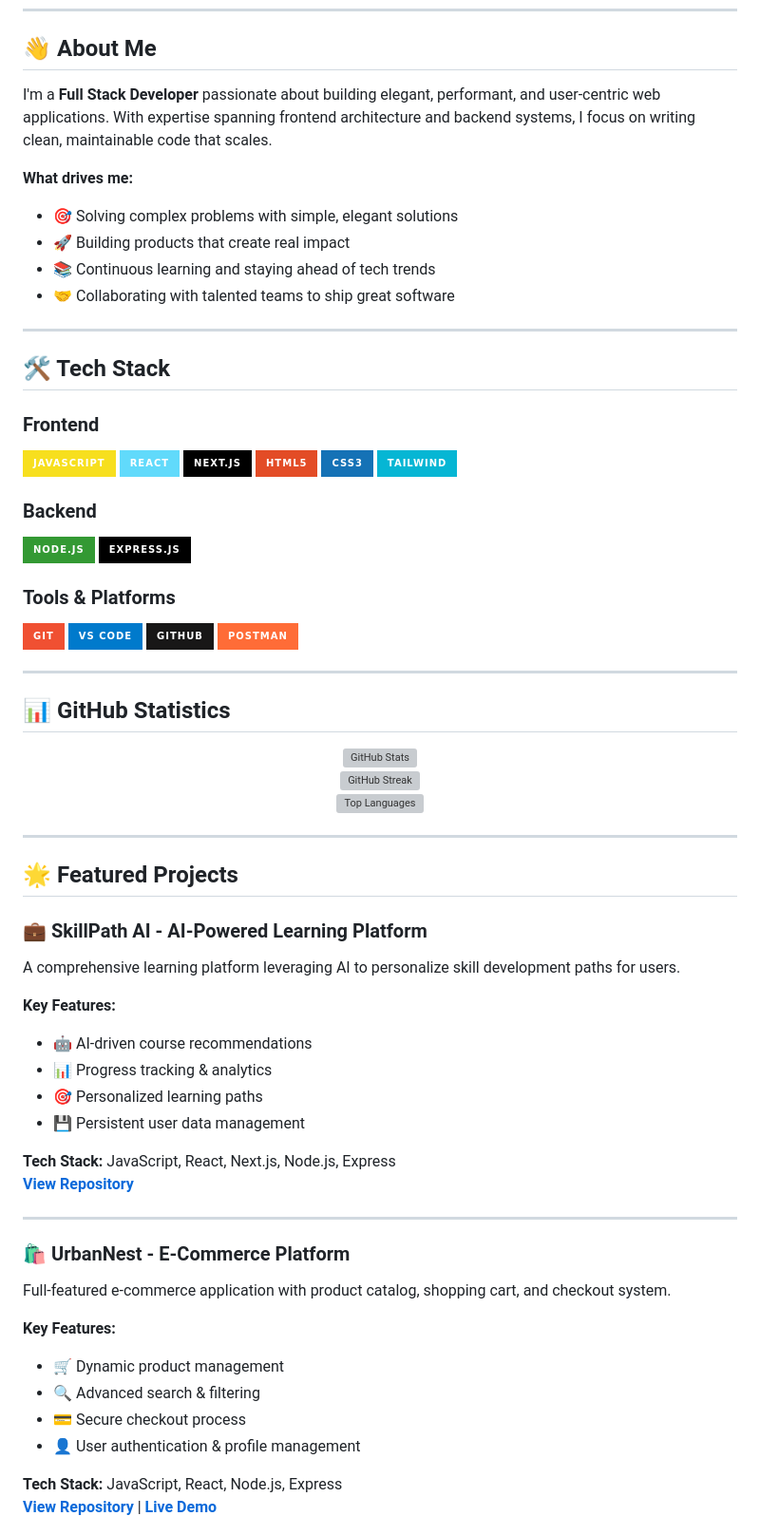
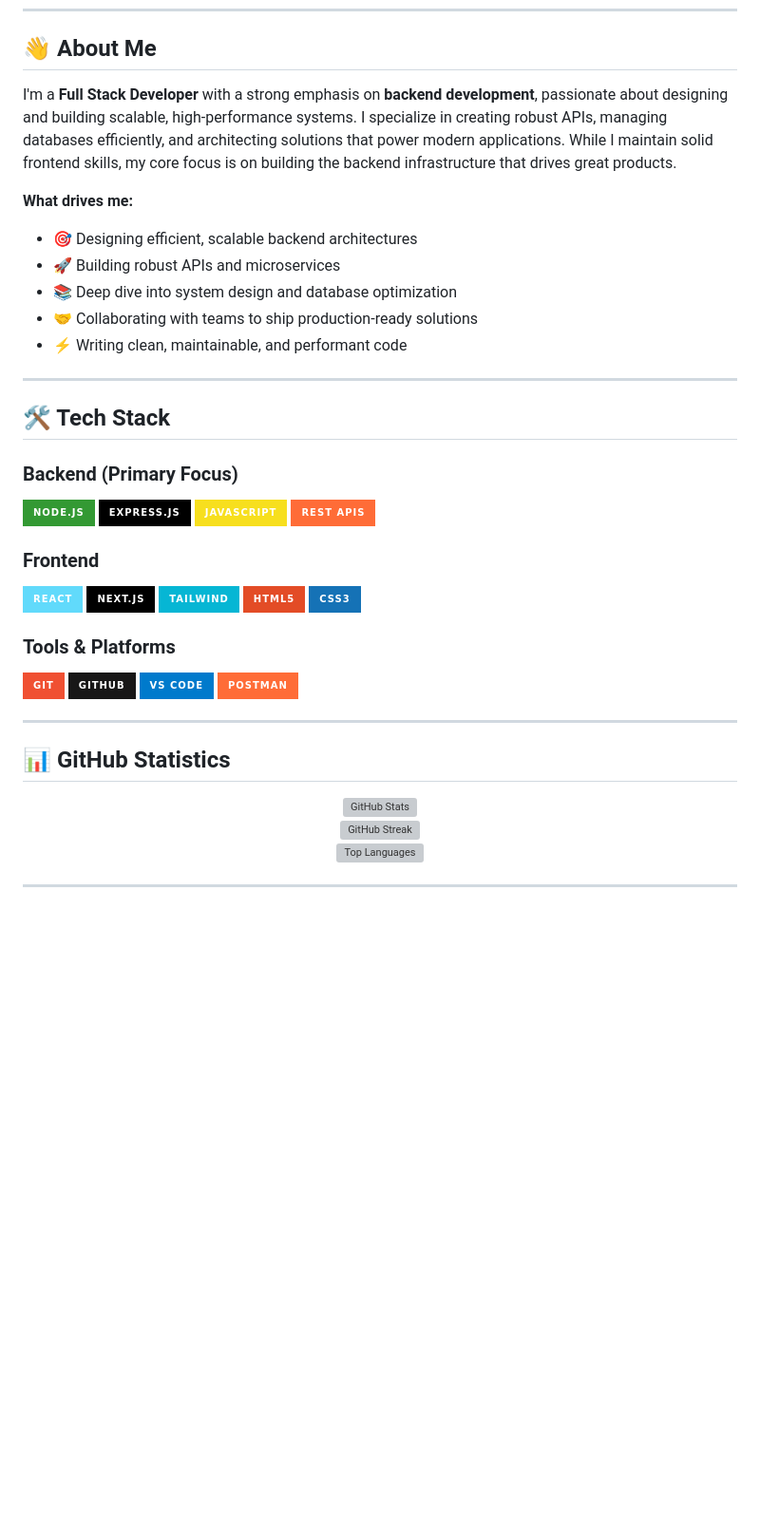
Before and after one commit to Ayushkumar-13/Ayushkumar-13, a Markdown page: README.md, the part around one of its changes. Shown at 95% size. GitHub-like rendering; badges without logos; blank space fills up the shorter version; grey boxes are pictures that could not be loaded.

Commit message:
Update profile: Remove dummy data, add LinkedIn & LeetCode, emphasize backend focus

```diff
--- a/README.md
+++ b/README.md
@@ -16,34 +16,36 @@
 
 ## 👋 About Me
 
-I'm a **Full Stack Developer** passionate about building elegant, performant, and user-centric web applications. With expertise spanning frontend architecture and backend systems, I focus on writing clean, maintainable code that scales.
+I'm a **Full Stack Developer** with a strong emphasis on **backend development**, passionate about designing and building scalable, high-performance systems. I specialize in creating robust APIs, managing databases efficiently, and architecting solutions that power modern applications. While I maintain solid frontend skills, my core focus is on building the backend infrastructure that drives great products.
 
 **What drives me:**
-- 🎯 Solving complex problems with simple, elegant solutions
-- 🚀 Building products that create real impact
-- 📚 Continuous learning and staying ahead of tech trends
-- 🤝 Collaborating with talented teams to ship great software
+- 🎯 Designing efficient, scalable backend architectures
+- 🚀 Building robust APIs and microservices
+- 📚 Deep dive into system design and database optimization
+- 🤝 Collaborating with teams to ship production-ready solutions
+- ⚡ Writing clean, maintainable, and performant code
 
 ---
 
 ## 🛠️ Tech Stack
 
+### Backend (Primary Focus)
+![Node.js](https://img.shields.io/badge/Node.js-339933?style=for-the-badge&logo=nodedotjs&logoColor=white)
+![Express.js](https://img.shields.io/badge/Express.js-000000?style=for-the-badge&logo=express&logoColor=white)
+![JavaScript](https://img.shields.io/badge/JavaScript-F7DF1E?style=for-the-badge&logo=javascript&logoColor=black)
+![REST APIs](https://img.shields.io/badge/REST%20APIs-FF6C37?style=for-the-badge&logo=postman&logoColor=white)
+
 ### Frontend
-![JavaScript](https://img.shields.io/badge/JavaScript-F7DF1E?style=for-the-badge&logo=javascript&logoColor=black)
 ![React](https://img.shields.io/badge/React-61DAFB?style=for-the-badge&logo=react&logoColor=black)
 ![Next.js](https://img.shields.io/badge/Next.js-000000?style=for-the-badge&logo=nextdotjs&logoColor=white)
+![Tailwind CSS](https://img.shields.io/badge/Tailwind-06B6D4?style=for-the-badge&logo=tailwindcss&logoColor=white)
 ![HTML5](https://img.shields.io/badge/HTML5-E34C26?style=for-the-badge&logo=html5&logoColor=white)
 ![CSS3](https://img.shields.io/badge/CSS3-1572B6?style=for-the-badge&logo=css3&logoColor=white)
-![Tailwind CSS](https://img.shields.io/badge/Tailwind-06B6D4?style=for-the-badge&logo=tailwindcss&logoColor=white)
-
-### Backend
-![Node.js](https://img.shields.io/badge/Node.js-339933?style=for-the-badge&logo=nodedotjs&logoColor=white)
-![Express.js](https://img.shields.io/badge/Express.js-000000?style=for-the-badge&logo=express&logoColor=white)
 
 ### Tools & Platforms
 ![Git](https://img.shields.io/badge/Git-F05032?style=for-the-badge&logo=git&logoColor=white)
+![GitHub](https://img.shields.io/badge/GitHub-181717?style=for-the-badge&logo=github&logoColor=white)
 ![VS Code](https://img.shields.io/badge/VS%20Code-007ACC?style=for-the-badge&logo=visualstudiocode&logoColor=white)
-![GitHub](https://img.shields.io/badge/GitHub-181717?style=for-the-badge&logo=github&logoColor=white)
 ![Postman](https://img.shields.io/badge/Postman-FF6C37?style=for-the-badge&logo=postman&logoColor=white)
 
 ---
@@ -73,31 +75,3 @@ I'm a **Full Stack Developer** passionate about building elegant, performant, an
 
 ---
 
-## 🌟 Featured Projects
-
-### 💼 SkillPath AI - AI-Powered Learning Platform
-A comprehensive learning platform leveraging AI to personalize skill development paths for users.
-
-**Key Features:**
-- 🤖 AI-driven course recommendations
-- 📊 Progress tracking & analytics
-- 🎯 Personalized learning paths
-- 💾 Persistent user data management
-
-**Tech Stack:** JavaScript, React, Next.js, Node.js, Express
-**[View Repository](https://github.com/Ayushkumar-13/Minor-Project-SkillPath-AI-)**
-
----
-
-### 🛍️ UrbanNest - E-Commerce Platform
-Full-featured e-commerce application with product catalog, shopping cart, and checkout system.
-
-**Key Features:**
-- 🛒 Dynamic product management
-- 🔍 Advanced search & filtering
-- 💳 Secure checkout process
-- 👤 User authentication & profile management
-
-**Tech Stack:** JavaScript, React, Node.js, Express
-**[View Repository](https://github.com/Ayushkumar-13/E-Commerce-UrbanNest)** | **[Live Demo](https://github.com/Ayushkumar-13/E-Commerce-UrbanNest)**
-
```
Also changed, not shown: other parts of README.md (+27 -84 lines).
